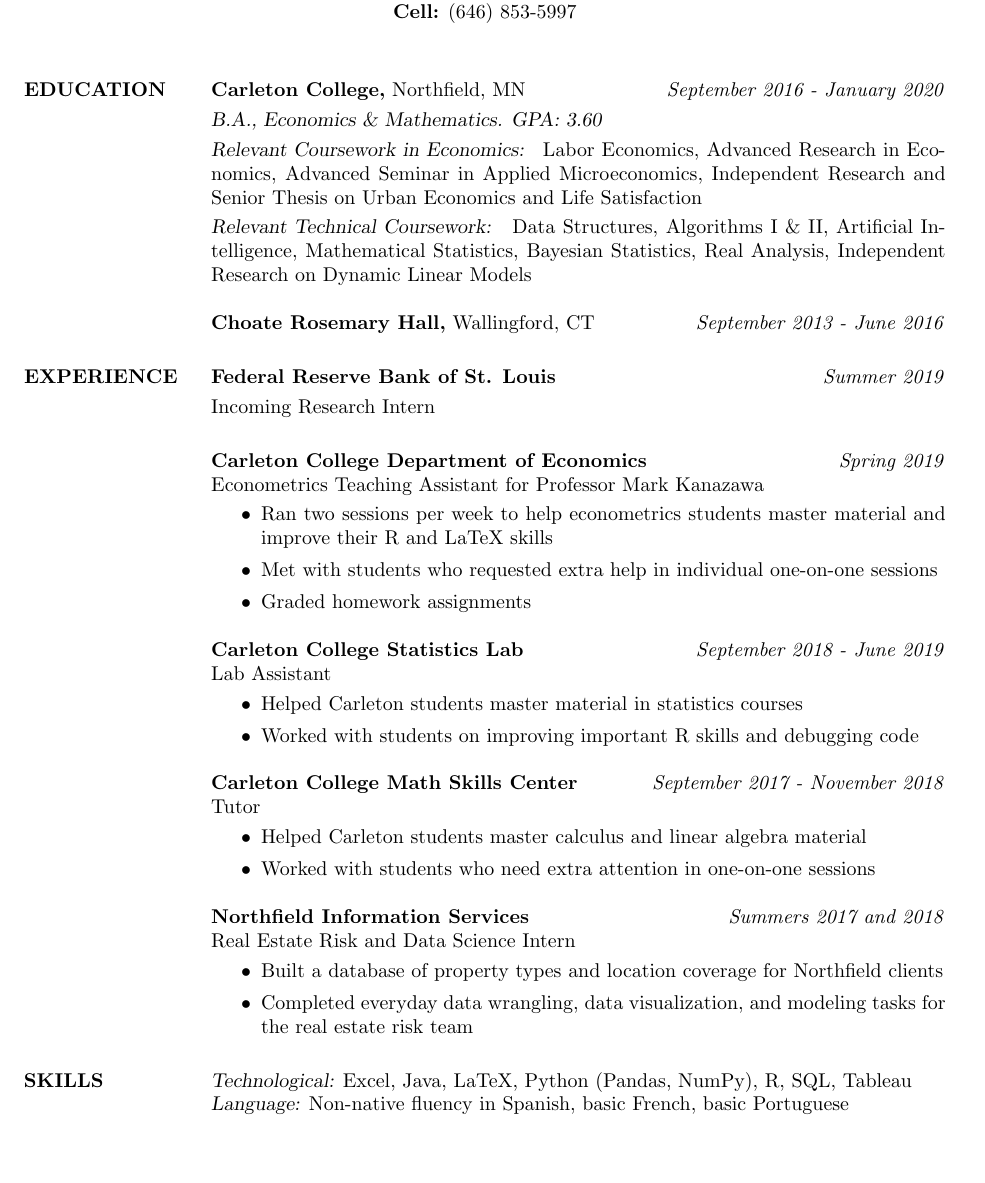
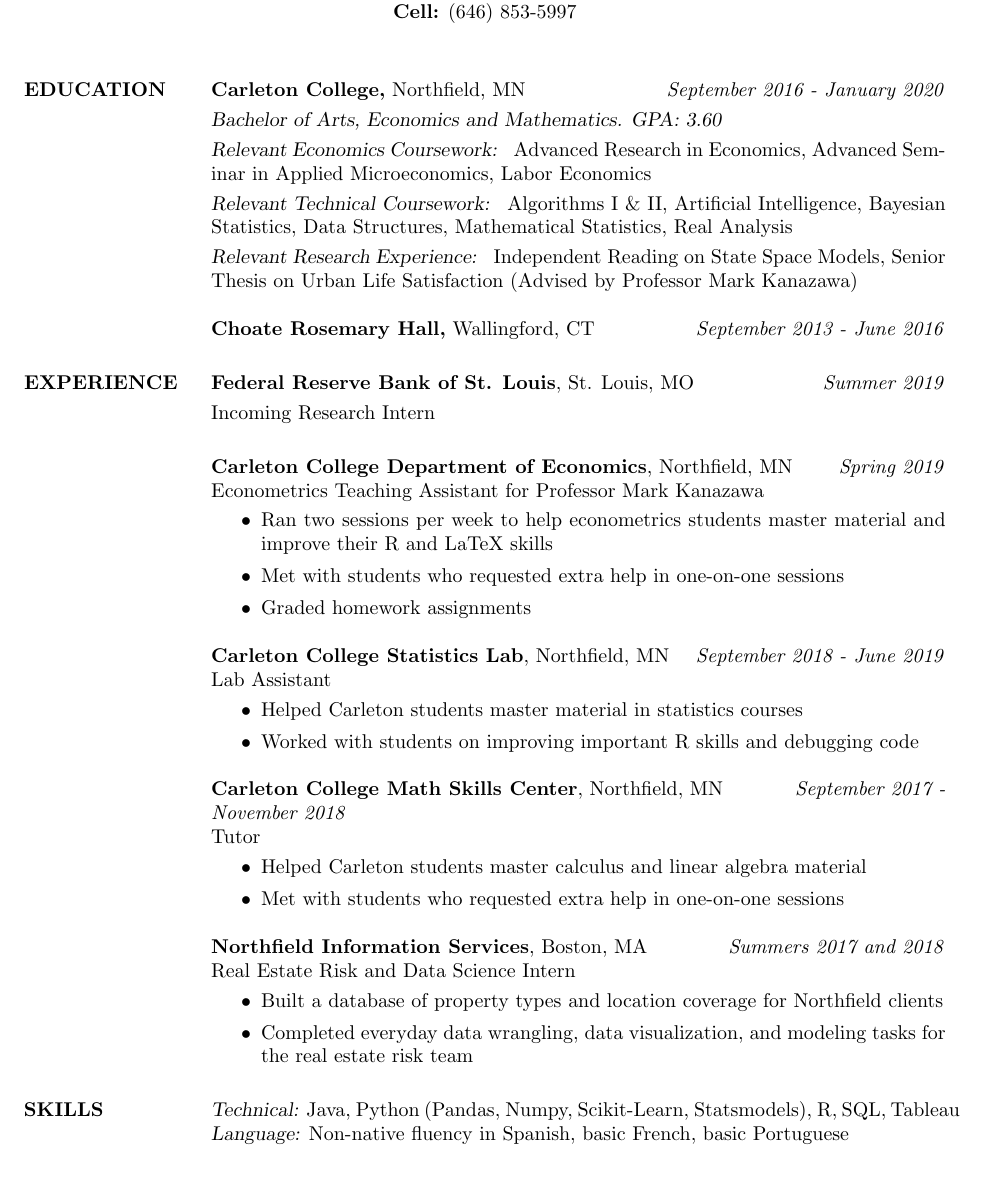
Before and after one commit to mrkaye97/mrkaye97.github.io, a LaTeX CV (Matthew_Kaye_Resume.tex): part of the page, cut so that both start at the same text, the shorter picture padded with empty space. Compiled offline with pdfLaTeX.

Commit message:
Update Matthew_Kaye_Resume.tex

```diff
--- a/Matthew_Kaye_Resume.tex
+++ b/Matthew_Kaye_Resume.tex
@@ -34,40 +34,41 @@
 \section{EDUCATION}
 
 {\sl} \textbf{Carleton College,} Northfield, MN \hfill \textit{September 2016 - January 2020}\smallskip\\
-{\sl B.A., Economics \& Mathematics. GPA: 3.60} \smallskip\\
-{\sl Relevant Coursework in Economics: } Labor Economics, Advanced Research in Economics, Advanced Seminar in Applied Microeconomics, Independent Research and Senior Thesis on Urban Economics and Life Satisfaction\smallskip\\
-{\sl Relevant Technical Coursework: } Data Structures, Algorithms I \& II, Artificial Intelligence, Mathematical Statistics, Bayesian Statistics, Real Analysis, Independent Research on Dynamic Linear Models
+{\sl Bachelor of Arts, Economics and Mathematics. GPA: 3.60} \smallskip\\
+{\sl Relevant Economics Coursework: } Advanced Research in Economics, Advanced Seminar in Applied Microeconomics, Labor Economics \smallskip\\
+{\sl Relevant Technical Coursework: } Algorithms I \& II, Artificial Intelligence, Bayesian Statistics, Data Structures, Mathematical Statistics, Real Analysis \smallskip\\
+{\sl Relevant Research Experience: } Independent Reading on State Space Models, Senior Thesis on Urban Life Satisfaction (Advised by Professor Mark Kanazawa)
 
 {\sl} \textbf{Choate Rosemary Hall,} Wallingford, CT \hfill \textit{September 2013 - June 2016}
 
 \section{EXPERIENCE}
-{\sl} \textbf{Federal Reserve Bank of St. Louis} \hfill \textit{Summer 2019}\smallskip\\
+{\sl} \textbf{Federal Reserve Bank of St. Louis}, St. Louis, MO \hfill \textit{Summer 2019}\smallskip\\
 {\sl} Incoming Research Intern \smallskip
 
-{\sl} \textbf{Carleton College Department of Economics} \hfill \textit{Spring 2019}\\
+{\sl} \textbf{Carleton College Department of Economics}, Northfield, MN \hfill \textit{Spring 2019}\\
 {\sl} Econometrics Teaching Assistant for Professor Mark Kanazawa\smallskip
 {\sl} \begin{itemize}
 	\item Ran two sessions per week to help econometrics students master material and improve their R and LaTeX skills
-	\item Met with students who requested extra help in individual one-on-one sessions
+	\item Met with students who requested extra help in one-on-one sessions
 	\item Graded homework assignments
 \end{itemize}
 
 
-{\sl} \textbf{Carleton College Statistics Lab} \hfill \textit{September 2018 - June 2019}\\
+{\sl} \textbf{Carleton College Statistics Lab}, Northfield, MN \hfill \textit{September 2018 - June 2019}\\
 {\sl} Lab Assistant \smallskip
 {\sl} \begin{itemize}
 \item Helped Carleton students master material in statistics courses
 \item Worked with students on improving important R skills and debugging code
 \end{itemize}
 
-{\sl} \textbf{Carleton College Math Skills Center} \hfill \textit{September 2017 - November 2018}\\
+{\sl} \textbf{Carleton College Math Skills Center}, Northfield, MN \hfill \textit{September 2017 - November 2018}\\
 {\sl} Tutor \smallskip
 {\sl} \begin{itemize}
 \item Helped Carleton students master calculus and linear algebra material
-\item Worked with students who need extra attention in one-on-one sessions
+\item Met with students who requested extra help in one-on-one sessions
 \end{itemize}
 
-{\sl} \textbf{Northfield Information Services} \hfill \textit{Summers 2017 and 2018}\\
+{\sl} \textbf{Northfield Information Services}, Boston, MA \hfill \textit{Summers 2017 and 2018}\\
 {\sl} Real Estate Risk and Data Science Intern \smallskip
 {\sl} \begin{itemize}
 \item Built a database of property types and location coverage for Northfield clients
@@ -76,7 +77,7 @@
 
 
 \section{SKILLS}
-{\sl Technological:} Excel, Java, LaTeX, Python (Pandas, NumPy), R, SQL, Tableau\\ \smallskip
+{\sl Technical:} Java, Python (Pandas, Numpy, Scikit-Learn, Statsmodels), R, SQL, Tableau\\ \smallskip
 {\sl Language:} Non-native fluency in Spanish, basic French, basic Portuguese
 
 \section{INTERESTS}
```
